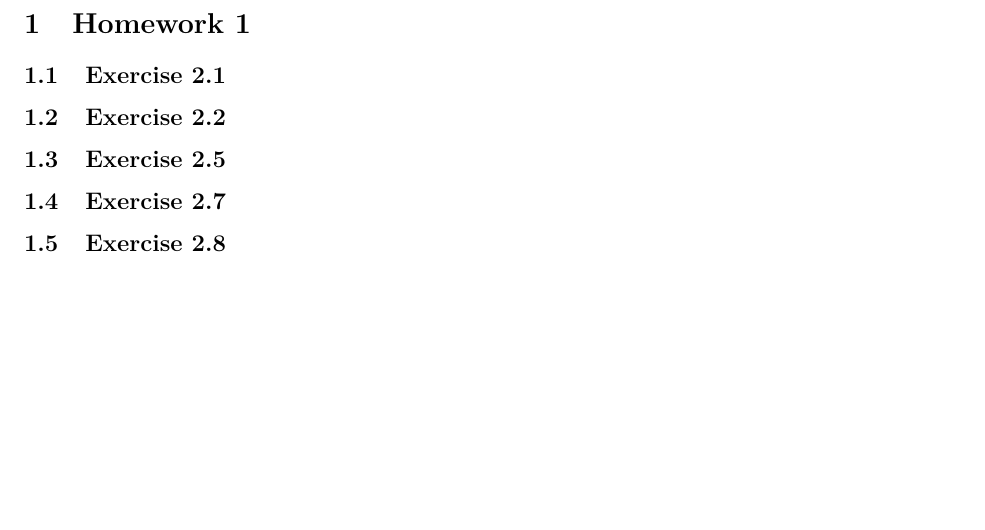
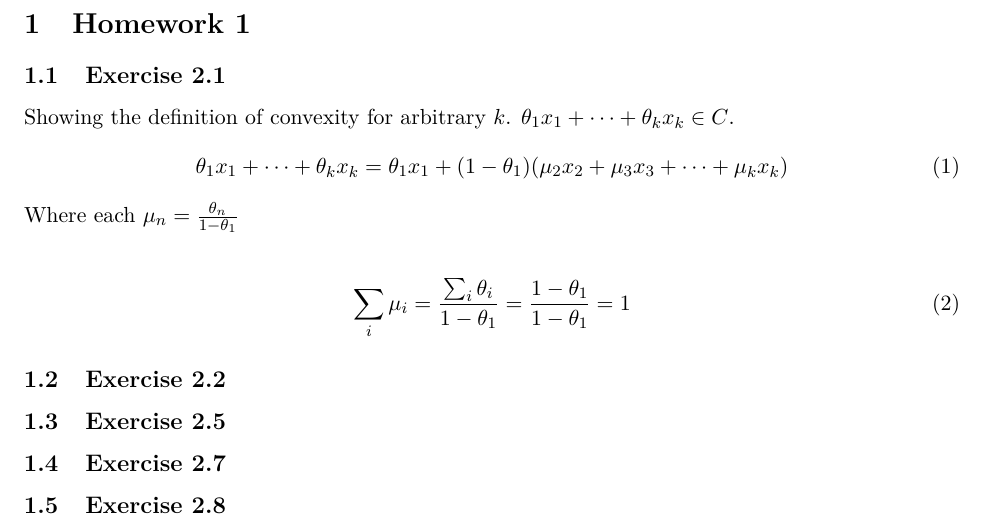
Before and after one commit to Hansespinosa2/cvx-opt-fall24, a LaTeX problem sheet (homework solutions/main.tex, which reads homework solutions/hw1/hw1-espinosa.tex): part of page 2 of 2, cut so that both start at the same text, the shorter picture padded with empty space. Compiled offline with pdfLaTeX.

Commit message:
did exercise 2.1

```diff
--- a/homework solutions/hw1/hw1-espinosa.tex
+++ b/homework solutions/hw1/hw1-espinosa.tex
@@ -1,7 +1,15 @@
 \section{Homework 1}
 
 \subsection{Exercise 2.1}
-
+Showing the definition of convexity for arbitrary $k$. $\theta_1 x_1 + \dots + \theta_k x_k \in C$.
+\begin{equation}
+  \theta_1 x_1 + \dots + \theta_k x_k = \theta_1 x_1 + (1-\theta_1)(\mu_2 x_2 + \mu_3 x_3 + \dots + \mu_k x_k)
+\end{equation}
+Where each $\mu_n = \frac{\theta_n}{1-\theta_1}$
+\\ \\
+\begin{equation}
+  \sum_i \mu_i = \frac{\sum_i \theta_i}{1-\theta_1} = \frac{1-\theta_1}{1-\theta_1} = 1
+\end{equation}
 \subsection{Exercise 2.2}
 
 \subsection{Exercise 2.5}
```
Also changed, not shown: homework solutions/main.pdf, 6 other files.
